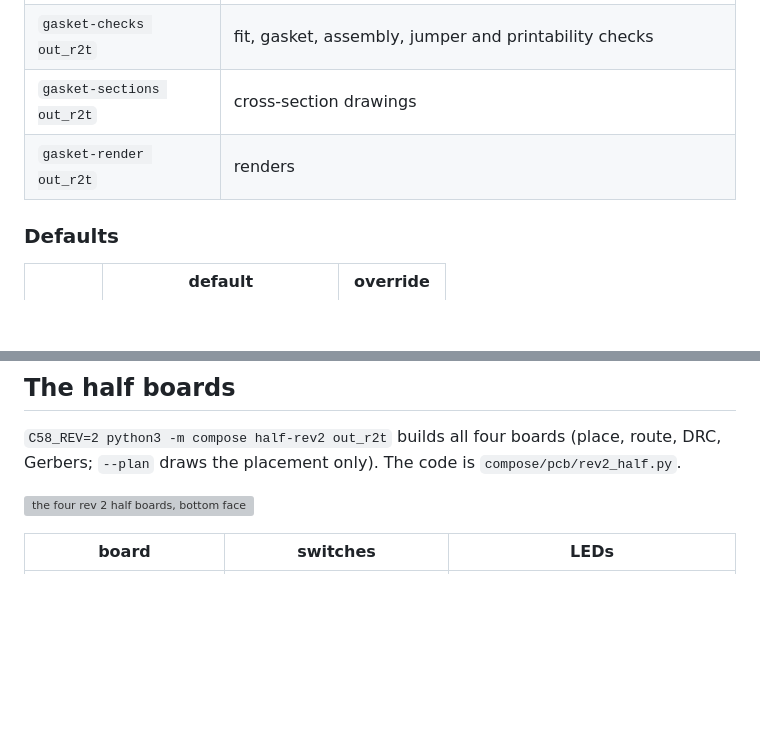
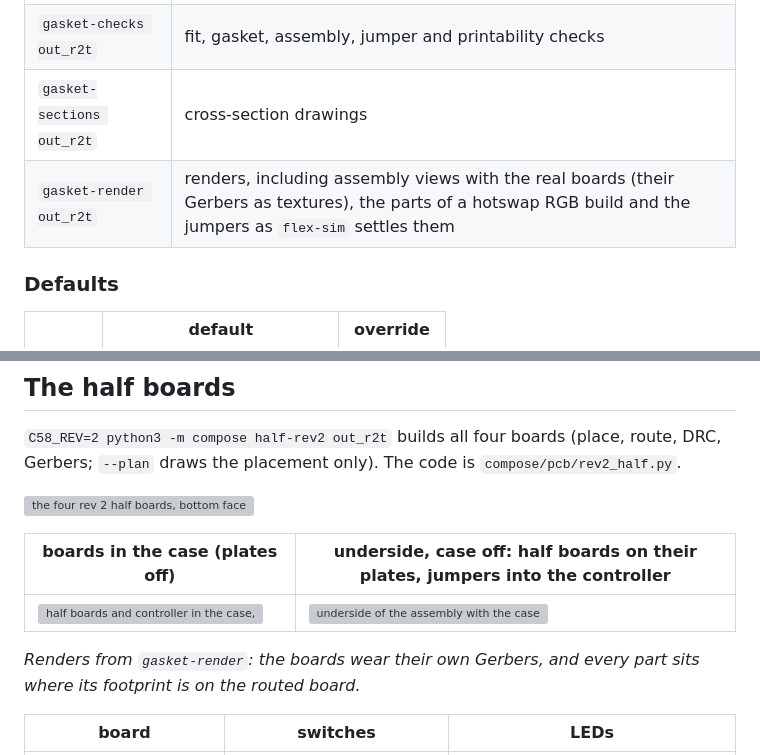
Before and after one commit to edulpn/compose-keyboards, a Markdown page: layouts/lily58/rev2.md, 2 parts joined by grey strips. Drawn GitHub-style; blank space fills up the shorter version; grey boxes are pictures that could not be loaded.

```diff
--- a/layouts/lily58/rev2.md
+++ b/layouts/lily58/rev2.md
@@ -24,7 +24,7 @@ All rev 2 commands need `C58_REV=2` (rev 1 is the default and is untouched).
 | `gasket-case out_r2t` | builds the printable parts into `out_r2t/print/` (`compose/case/gasket.py`) |
 | `gasket-checks out_r2t` | fit, gasket, assembly, jumper and printability checks |
 | `gasket-sections out_r2t` | cross-section drawings |
-| `gasket-render out_r2t` | renders |
+| `gasket-render out_r2t` | renders, including assembly views with the real boards (their Gerbers as textures), the parts of a hotswap RGB build and the jumpers as `flex-sim` settles them |
 
 ### Defaults
 
@@ -107,6 +107,12 @@ Everything prints without supports, in print orientation:
 
 ![the four rev 2 half boards, bottom face](images/rev2_half_boards.png)
 
+| boards in the case (plates off) | underside, case off: half boards on their plates, jumpers into the controller |
+|---|---|
+| ![half boards and controller in the case, plates and switches off](images/rev2_boards_in_case.png) | ![underside of the assembly with the case removed](images/rev2_assembly_underside.png) |
+
+*Renders from `gasket-render`: the boards wear their own Gerbers, and every part sits where its footprint is on the routed board.*
+
 | board | switches | LEDs |
 |---|---|---|
 | `half_rev2_hotswap` | Kailh MX hotswap sockets | none |
```
Also changed, not shown: other parts of layouts/lily58/rev2.md (+8 -0 lines), docs/building.md (+1 -1 lines), docs/controller-rev2.md (+4 -0 lines), docs/images/controller_rev2_parts_underside.png (added), 9 other files.
